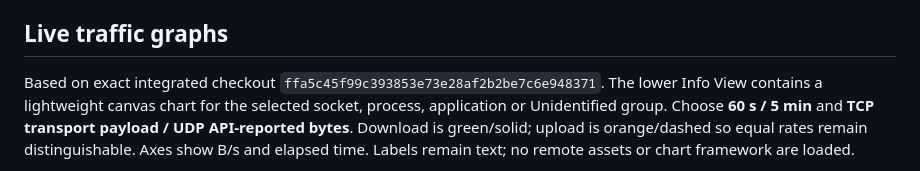
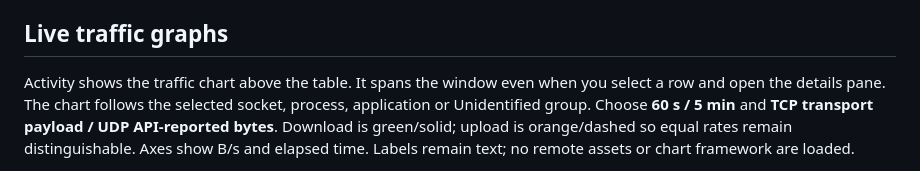
Before and after one commit to OzoneH3/flowgate, a Markdown page: electron/README.md, the part around the change. GitHub-like rendering.

```diff
--- a/electron/README.md
+++ b/electron/README.md
@@ -441,8 +441,8 @@ this README and `scripts/checks/check-electron-delete.sh`.
 
 ## Live traffic graphs
 
-Based on exact integrated checkout `ffa5c45f99c393853e73e28af2b2be7c6e948371`.
-The lower Info View contains a lightweight canvas chart for the selected socket,
+Activity shows the traffic chart above the table. It spans the window even when
+you select a row and open the details pane. The chart follows the selected socket,
 process, application or Unidentified group. Choose **60 s / 5 min** and **TCP
 transport payload / UDP API-reported bytes**. Download is green/solid; upload is
 orange/dashed so equal rates remain distinguishable. Axes show B/s and elapsed
```
Also changed, not shown: README.md (+4 -2 lines), docs/images/flowgate-main-window.png, 4 other files.
